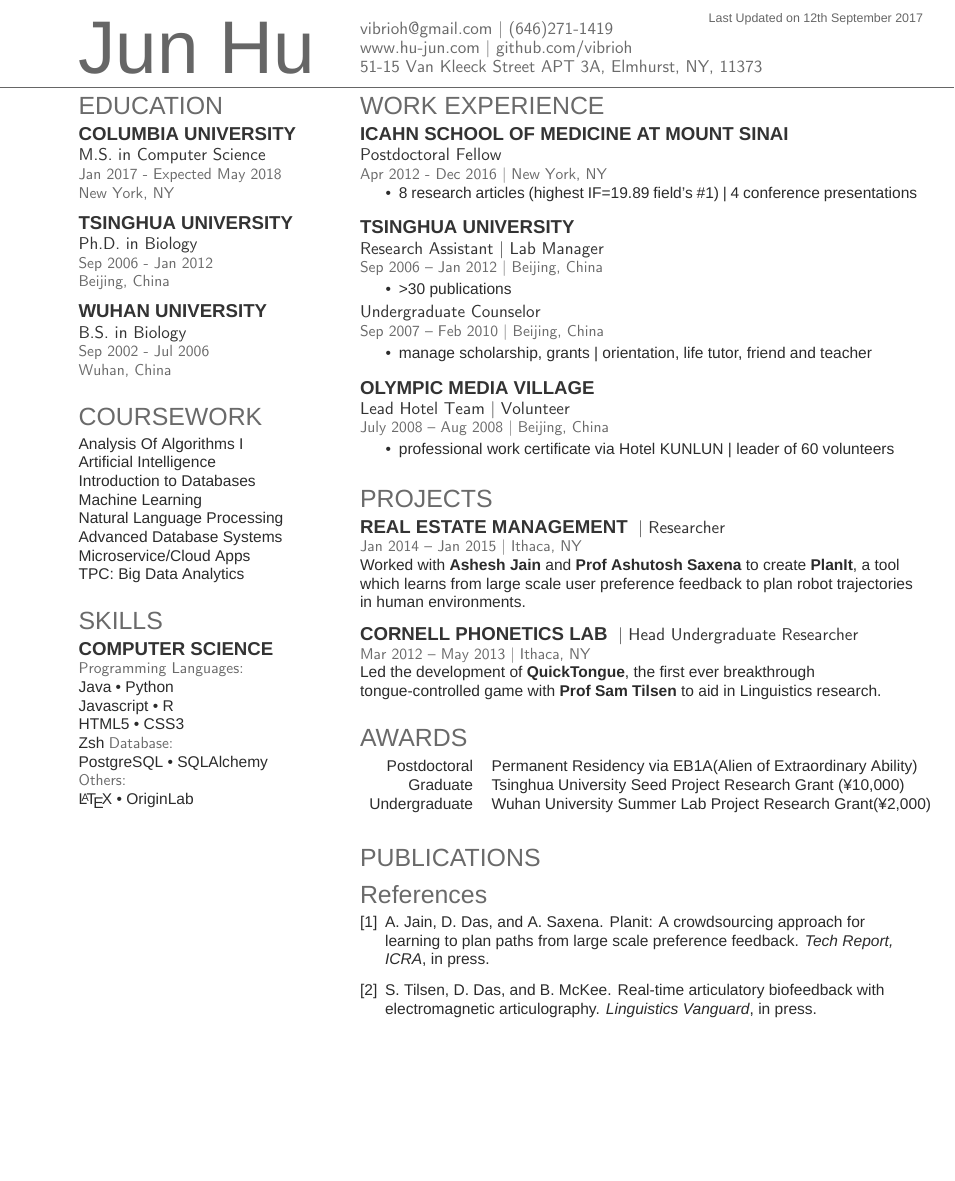
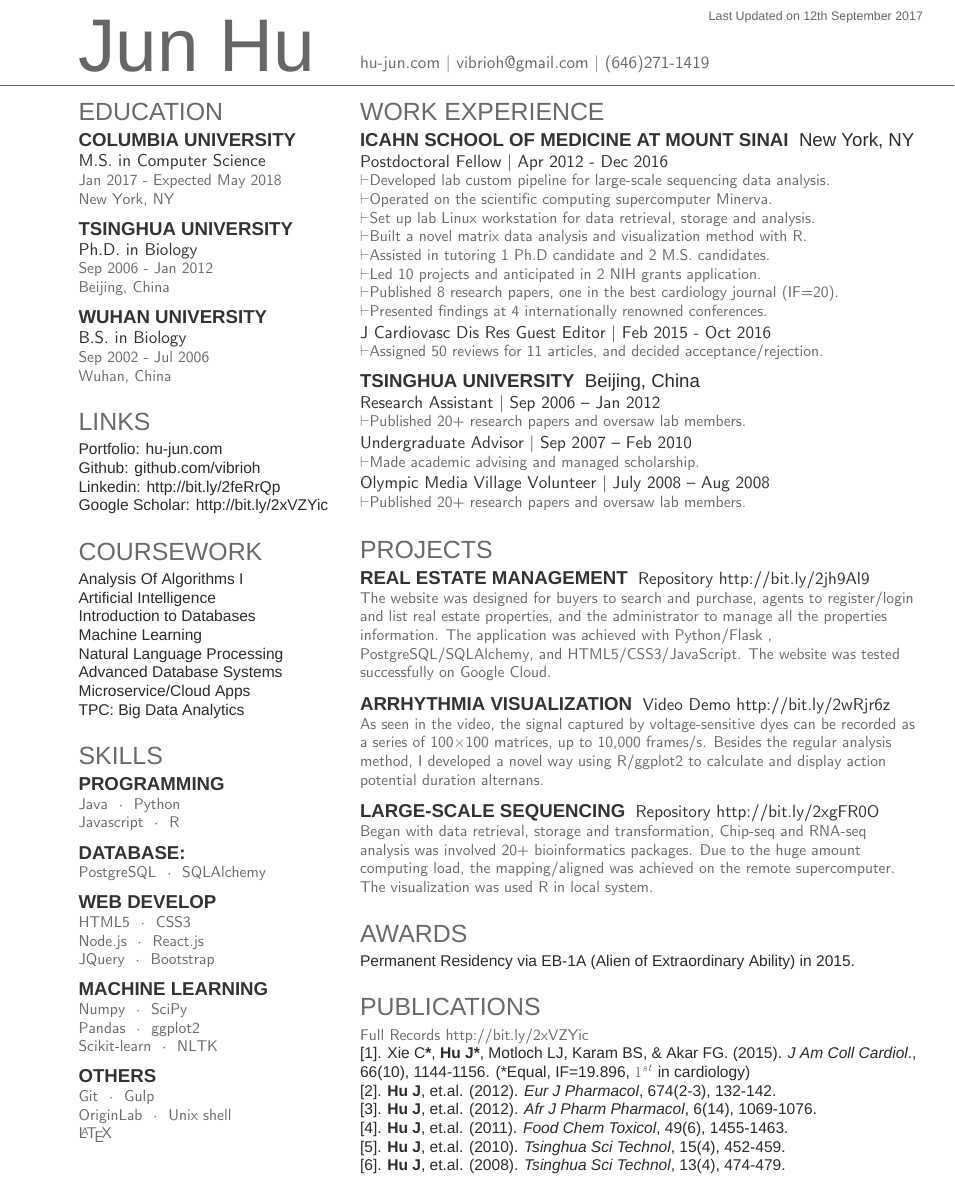
Before and after one commit to vibrioh/Resume, a LaTeX CV (junhu_resume.tex, which reads junhu_resume.cls): part of the page, cut so that both start at the same text, the shorter picture padded with empty space. Compiled offline with XeLaTeX; a missing font is replaced by an installed copy or a similar font.

Commit message:
version 1.0

```diff
--- a/junhu_resume.cls
+++ b/junhu_resume.cls
@@ -68,7 +68,7 @@
 %		\fontspec{Helvetica Neue UltraLight}\fontsize{40pt}{10cm}\selectfont #1
 %		\fontspec{Helvetica Neue Light}\selectfont #2
 %	} \\
-	\vspace{-33pt}
+	\vspace{-10pt}
 	{ \color{headings}\fontspec{Heiti TC Medium}\fontsize{11pt}{14pt}\selectfont #1}
 %	\noindent\makebox[\linewidth]{\rule{\paperwidth}{0.4pt}}
 %	\vspace{-15pt}
@@ -83,8 +83,10 @@
 	\vspace{-3pt}
 %	\centering{ \color{headings}\fontspec{Heiti TC Medium}\fontsize{11pt}{14pt}\selectfont #1}
 	\noindent\makebox[\linewidth]{\rule{\paperwidth}{0.4pt}}
-	\vspace{-23pt}
+	\vspace{-18pt}
 }
+
+\newcommand{\smallsep}[0]{\vspace{1pt}}
 
 \titlespacing{\section}{0pt}{0pt}{0pt}
 
--- a/junhu_resume.tex
+++ b/junhu_resume.tex
@@ -72,9 +72,7 @@
 \hfill
 \begin{minipage}[t]{0.66\textwidth}
 \infosection{ \urlstyle{same}
-vibrioh@gmail.com | (646)271-1419\\
-\href{http://www.hu-jun.com}{www.hu-jun.com} | \href{https://github.com/vibrioh}{github.com/vibrioh}\\
-51-15 Van Kleeck Street APT 3A, Elmhurst, NY, 11373
+hu-jun.com | vibrioh@gmail.com | (646)271-1419
 }
 \end{minipage}
 
@@ -116,13 +114,12 @@
 %     LINKS
 %%%%%%%%%%%%%%%%%%%%%%%%%%%%%%%%%%%%%%
 
-%\section{Links}
-%Facebook:// \href{https://facebook/dd}{\bf dd} \\
-%Github:// \href{https://github.com/deedydas}{\bf deedydas} \\
-%LinkedIn://  \href{https://www.linkedin.com/in/debarghyadas}{\bf debarghyadas} \\
-%YouTube://  \href{https://www.youtube.com/user/DeedyDash007}{\bf DeedyDash007} \\
-%Twitter://  \href{https://twitter.com/debarghya_das}{\bf @debarghya\_das} \\
-%Quora://  \href{https://www.quora.com/Debarghya-Das}{\bf Debarghya-Das}
+\section{Links}
+Portfolio: \href{http://www.hu-jun.com}{hu-jun.com}\\
+Github: \href{https://github.com/vibrioh}{github.com/vibrioh}\\
+Linkedin: \href{https://www.linkedin.com/in/jun-hu-664639a2/}{http://bit.ly/2feRrQp} \\
+Google Scholar: \href{https://scholar.google.com/citations?user=Vr8dYJsAAAAJ}{http://bit.ly/2xVZYic}
+\sectionsep
 
 %%%%%%%%%%%%%%%%%%%%%%%%%%%%%%%%%%%%%%
 %     COURSEWORK
@@ -144,16 +141,33 @@
 %%%%%%%%%%%%%%%%%%%%%%%%%%%%%%%%%%%%%%
 
 \section{Skills}
-\subsection{Computer Science}
-\location{Programming Languages:}
+\subsection{Programming}
+\location{
 Java \textbullet{} Python\\
-Javascript \textbullet{} R\\
+Javascript \textbullet{} R
+}
+\sectionsep
+\subsection{Database:}
+\location{PostgreSQL \textbullet{} SQLAlchemy}
+\sectionsep
+\subsection{Web Develop}
+\location{
 HTML5 \textbullet{} CSS3\\
-Zsh
-\location{Database:}
-PostgreSQL \textbullet{} SQLAlchemy\\
-\location{Others:}
-\LaTeX\ \textbullet{} OriginLab\\
+Node.js \textbullet{} React.js\\
+JQuery \textbullet{} Bootstrap}
+\sectionsep
+\subsection{Machine Learning}
+\location{
+Numpy \textbullet{} SciPy\\
+Pandas \textbullet{} ggplot2\\
+Scikit-learn \textbullet{} NLTK
+}
+\sectionsep
+\subsection{Others}
+\location{
+Git \textbullet{} Gulp\\
+OriginLab \textbullet{} Unix shell\\
+\LaTeX}
 \sectionsep
 
 %%%%%%%%%%%%%%%%%%%%%%%%%%%%%%%%%%%%%%
@@ -172,33 +186,32 @@
 
 \section{Work Experience}
 \runsubsection{Icahn School of Medicine at Mount Sinai}
-\descript{\\ Postdoctoral Fellow}
-\location{Apr 2012 - Dec 2016 | New York, NY}
-\vspace{\topsep} % Hacky fix for awkward extra vertical space
-\begin{tightemize}
-\item 8 research articles (highest IF=19.89 field's \#1) | 4 conference presentations
-\end{tightemize}
+New York, NY\\
+\descript{Postdoctoral Fellow | Apr 2012 - Dec 2016}
+\location{$\vdash$Developed lab custom pipeline for large-scale sequencing data analysis.}
+\location{$\vdash$Operated on the scientific computing supercomputer Minerva.}
+\location{$\vdash$Set up lab Linux workstation for data retrieval, storage and analysis.}
+\location{$\vdash$Built a novel matrix data analysis and visualization method with R.}
+\location{$\vdash$Assisted in tutoring 1 Ph.D candidate and 2 M.S. candidates.}
+\location{$\vdash$Led 10 projects and anticipated in 2 NIH grants application.}
+\location{$\vdash$Published 8 research papers, one in the best cardiology journal (IF=20).}
+\location{$\vdash$Presented findings at 4 internationally renowned conferences.}
+\smallsep
+\descript{{J Cardiovasc Dis Res} Guest Editor | Feb 2015 - Oct 2016}
+\location{$\vdash$Assigned 50 reviews for 11 articles, and decided acceptance/rejection.}
 \sectionsep
 
 \runsubsection{Tsinghua University}
-\descript{\\ Research Assistant | Lab Manager}
-\location{Sep 2006 – Jan 2012 | Beijing, China}
-\begin{tightemize}
-\item >30 publications
-\end{tightemize}
-\descript{Undergraduate Counselor}
-\location{Sep 2007 – Feb 2010 | Beijing, China}
-\begin{tightemize}
-\item manage scholarship, grants | orientation, life tutor, friend and teacher
-\end{tightemize}
-\sectionsep
-
-\runsubsection{Olympic Media Village}
-\descript{\\ Lead Hotel Team | Volunteer}
-\location{July 2008 – Aug 2008 | Beijing, China}
-\begin{tightemize}
-\item professional work certificate via Hotel KUNLUN | leader of 60 volunteers
-\end{tightemize}
+Beijing, China\\
+\descript{Research Assistant | Sep 2006 – Jan 2012}
+\location{$\vdash$Published 20+ research papers and oversaw lab members.}
+\smallsep
+\descript{Undergraduate Advisor | Sep 2007 – Feb 2010}
+\location{$\vdash$Made academic advising and managed scholarship.}
+\smallsep
+\descript{Olympic Media Village Volunteer | July 2008 – Aug 2008}
+\location{$\vdash$Published 20+ research papers and oversaw lab members.}
+\smallsep
 \sectionsep
 
 
@@ -208,27 +221,28 @@
 
 \section{Projects}
 \runsubsection{Real Estate Management}
-\descript{| Researcher}
-\location{Jan 2014 – Jan 2015 | Ithaca, NY}
-Worked with \textbf{\href{http://www.cs.cornell.edu/~ashesh/}{Ashesh Jain}} and \textbf{\href{http://www.cs.cornell.edu/~asaxena/}{Prof Ashutosh Saxena}} to create \textbf{PlanIt}, a tool which  learns from large scale user preference feedback to plan robot trajectories in human environments.
+\descript{Repository \href{http://bit.ly/2jh9Al9}{http://bit.ly/2jh9Al9}}
+\location{The website was designed for buyers to search and purchase, agents to register/login and list real estate properties, and the administrator to manage all the properties information. The application was achieved with Python/Flask , PostgreSQL/SQLAlchemy, and HTML5/CSS3/JavaScript. The website was tested successfully on Google Cloud.}
 \sectionsep
 
-\runsubsection{Cornell Phonetics Lab}
-\descript{| Head Undergraduate Researcher}
-\location{Mar 2012 – May 2013 | Ithaca, NY}
-Led the development of \textbf{QuickTongue}, the first ever breakthrough tongue-controlled game with \textbf{\href{http://conf.ling.cornell.edu/~tilsen/}{Prof Sam Tilsen}} to aid in Linguistics research.
+\runsubsection{Arrhythmia Visualization}
+\descript{Video Demo \href{http://bit.ly/2wRjr6z}{http://bit.ly/2wRjr6z}}
+\location{As seen in the video, the signal captured by voltage-sensitive dyes can be recorded as  a series of 100$\times$100 matrices, up to 10,000 frames/s. Besides the regular analysis method, I developed a novel way using R/ggplot2 to calculate and display action potential duration alternans.}
 \sectionsep
+
+\runsubsection{Large-scale Sequencing}
+\descript{Repository \href{http://bit.ly/2xgFR0O}{http://bit.ly/2xgFR0O}}
+\location{Began with data retrieval, storage and transformation, Chip-seq and RNA-seq analysis was involved 20+ bioinformatics packages. Due to the huge amount computing load, the mapping/aligned was achieved on the remote supercomputer. The visualization was used R in local system.}
+\sectionsep
+
+
 
 %%%%%%%%%%%%%%%%%%%%%%%%%%%%%%%%%%%%%%
 %     AWARDS
 %%%%%%%%%%%%%%%%%%%%%%%%%%%%%%%%%%%%%%
 
 \section{Awards}
-\begin{tabular}{rll}
-Postdoctoral  & Permanent Residency via EB1A(Alien of Extraordinary Ability)\\
-Graduate  & Tsinghua University Seed Project Research Grant (\textyen 10,000)\\
-Undergraduate  & Wuhan University Summer Lab Project Research Grant(\textyen 2,000)\\
-\end{tabular}
+Permanent Residency via EB-1A (Alien of Extraordinary Ability) in 2015.
 \sectionsep
 
 %%%%%%%%%%%%%%%%%%%%%%%%%%%%%%%%%%%%%%
@@ -236,10 +250,19 @@
 %%%%%%%%%%%%%%%%%%%%%%%%%%%%%%%%%%%%%%
 
 \section{Publications}
-%\renewcommand\refname{\vskip -1.5cm} % Couldn't get this working from the .cls file
-\bibliographystyle{abbrv}
-\bibliography{publications}
-\nocite{*}
+\location{Full Records \href{https://scholar.google.com/citations?user=Vr8dYJsAAAAJ}{http://bit.ly/2xVZYic}}
+[1]. Xie C\textbf{*}, \textbf{Hu J*}, Motloch LJ, Karam BS, \& Akar FG. (2015). \textit{J Am Coll Cardiol}., 66(10), 1144-1156. (*Equal, IF=19.896, $1^{st}$ in cardiology)
+
+[2]. \textbf{Hu J}, et.al. (2012). \textit{Eur J Pharmacol}, 674(2-3), 132-142.
+
+[3]. \textbf{Hu J}, et.al. (2012). \textit{Afr J Pharm Pharmacol}, 6(14), 1069-1076.
+
+[4]. \textbf{Hu J}, et.al. (2011). \textit{Food Chem Toxicol}, 49(6), 1455-1463.
+
+[5]. \textbf{Hu J}, et.al. (2010). \textit{Tsinghua Sci Technol}, 15(4), 452-459.
+
+[6]. \textbf{Hu J}, et.al. (2008). \textit{Tsinghua Sci Technol}, 13(4), 474-479.
+
 
 \end{minipage}
 \end{document}  \documentclass[]{article}
```
Also changed, not shown: junhu_resume.pdf, 4 other files.
